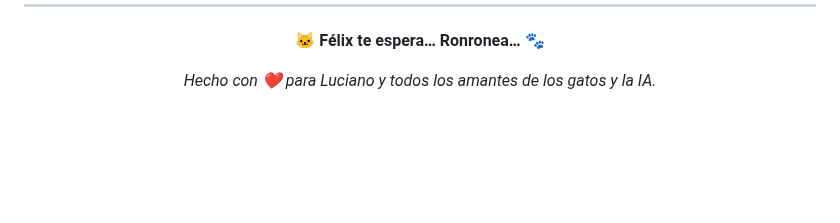
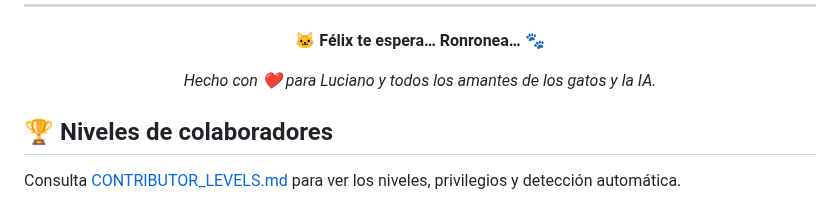
Before and after one commit to luciano2-web/Luciano-Sarmiento, a Markdown page: README.md, the part around the change. Drawn GitHub-style; blank space fills up the shorter version.

Commit message:
docs: align contributor docs with levels (#22)
Co-authored-by: luciano2-web <luciano2-web@users.noreply.github.com>

```diff
--- a/README.md
+++ b/README.md
@@ -345,3 +345,7 @@ Consulta la guía de contribución aquí:
 *Hecho con ❤️ para Luciano y todos los amantes de los gatos y la IA.*
 
 </div>
+
+## 🏆 Niveles de colaboradores
+
+Consulta [CONTRIBUTOR_LEVELS.md](CONTRIBUTOR_LEVELS.md) para ver los niveles, privilegios y detección automática.
```
Also changed, not shown: CONTRIBUTING.md (+4 -0 lines).
